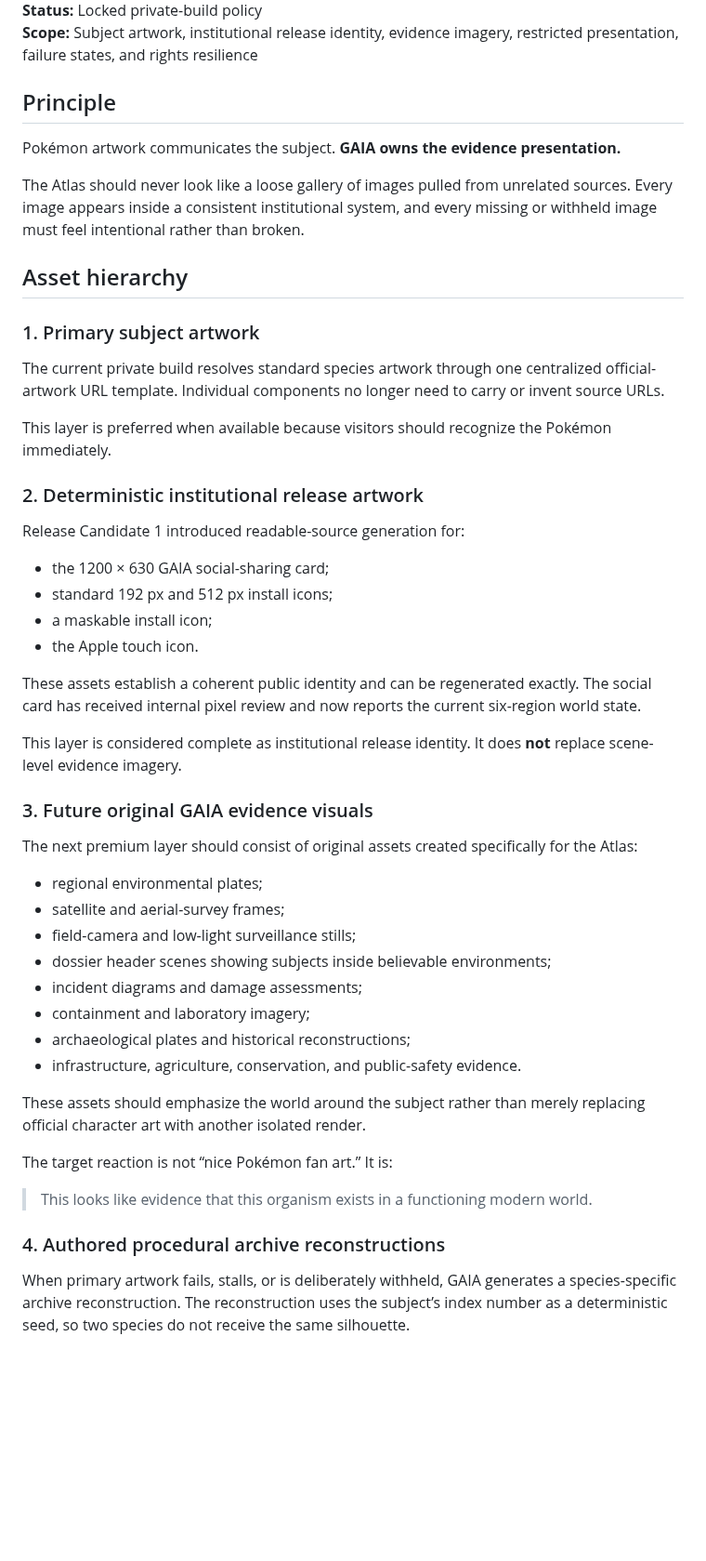
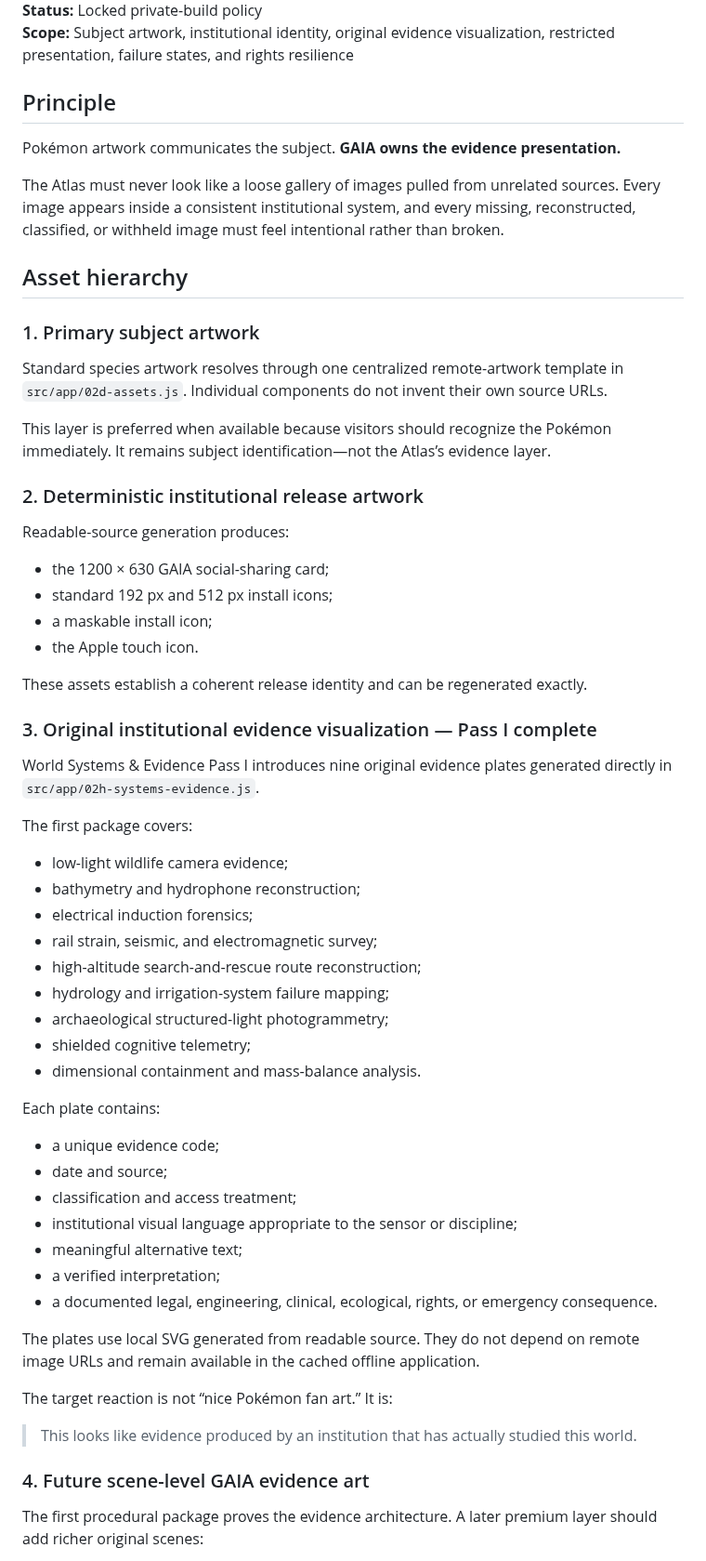
Before and after one commit to astefanidis1/gaia-pokemon-atlas, a Markdown page: docs/VISUAL_ASSET_STRATEGY.md, the part around one of its changes. Shown at 93% size. Drawn GitHub-style; blank space fills up the shorter version.

```diff
--- a/docs/VISUAL_ASSET_STRATEGY.md
+++ b/docs/VISUAL_ASSET_STRATEGY.md
@@ -4,53 +4,64 @@
 **Status:** Locked private-build policy
-**Scope:** Subject artwork, institutional release identity, evidence imagery, restricted presentation, failure states, and rights resilience
+**Scope:** Subject artwork, institutional identity, original evidence visualization, restricted presentation, failure states, and rights resilience
 
 ## Principle
 
 Pokémon artwork communicates the subject. **GAIA owns the evidence presentation.**
 
-The Atlas should never look like a loose gallery of images pulled from unrelated sources. Every image appears inside a consistent institutional system, and every missing or withheld image must feel intentional rather than broken.
+The Atlas must never look like a loose gallery of images pulled from unrelated sources. Every image appears inside a consistent institutional system, and every missing, reconstructed, classified, or withheld image must feel intentional rather than broken.
 
 ## Asset hierarchy
 
 ### 1. Primary subject artwork
 
-The current private build resolves standard species artwork through one centralized official-artwork URL template. Individual components no longer need to carry or invent source URLs.
+Standard species artwork resolves through one centralized remote-artwork template in `src/app/02d-assets.js`. Individual components do not invent their own source URLs.
 
-This layer is preferred when available because visitors should recognize the Pokémon immediately.
+This layer is preferred when available because visitors should recognize the Pokémon immediately. It remains subject identification—not the Atlas’s evidence layer.
 
 ### 2. Deterministic institutional release artwork
 
-Release Candidate 1 introduced readable-source generation for:
+Readable-source generation produces:
 
 - the 1200 × 630 GAIA social-sharing card;
 - standard 192 px and 512 px install icons;
 - a maskable install icon;
 - the Apple touch icon.
 
-These assets establish a coherent public identity and can be regenerated exactly. The social card has received internal pixel review and now reports the current six-region world state.
+These assets establish a coherent release identity and can be regenerated exactly.
 
-This layer is considered complete as institutional release identity. It does **not** replace scene-level evidence imagery.
+### 3. Original institutional evidence visualization — Pass I complete
 
-### 3. Future original GAIA evidence visuals
+World Systems & Evidence Pass I introduces nine original evidence plates generated directly in `src/app/02h-systems-evidence.js`.
 
-The next premium layer should consist of original assets created specifically for the Atlas:
+The first package covers:
 
-- regional environmental plates;
-- satellite and aerial-survey frames;
-- field-camera and low-light surveillance stills;
-- dossier header scenes showing subjects inside believable environments;
-- incident diagrams and damage assessments;
-- containment and laboratory imagery;
-- archaeological plates and historical reconstructions;
-- infrastructure, agriculture, conservation, and public-safety evidence.
+- low-light wildlife camera evidence;
+- bathymetry and hydrophone reconstruction;
+- electrical induction forensics;
+- rail strain, seismic, and electromagnetic survey;
+- high-altitude search-and-rescue route reconstruction;
+- hydrology and irrigation-system failure mapping;
+- archaeological structured-light photogrammetry;
+- shielded cognitive telemetry;
+- dimensional containment and mass-balance analysis.
 
-These assets should emphasize the world around the subject rather than merely replacing official character art with another isolated render.
+Each plate contains:
+
+- a unique evidence code;
+- date and source;
+- classification and access treatment;
+- institutional visual language appropriate to the sensor or discipline;
+- meaningful alternative text;
+- a verified interpretation;
+- a documented legal, engineering, clinical, ecological, rights, or emergency consequence.
+
+The plates use local SVG generated from readable source. They do not depend on remote image URLs and remain available in the cached offline application.
 
 The target reaction is not “nice Pokémon fan art.” It is:
 
-> This looks like evidence that this organism exists in a functioning modern world.
+> This looks like evidence produced by an institution that has actually studied this world.
 
-### 4. Authored procedural archive reconstructions
+### 4. Future scene-level GAIA evidence art
 
-When primary artwork fails, stalls, or is deliberately withheld, GAIA generates a species-specific archive reconstruction. The reconstruction uses the subject’s index number as a deterministic seed, so two species do not receive the same silhouette.
+The first procedural package proves the evidence architecture. A later premium layer should add richer original scenes:
 
```
Also changed, not shown: other parts of docs/VISUAL_ASSET_STRATEGY.md (+63 -40 lines).
